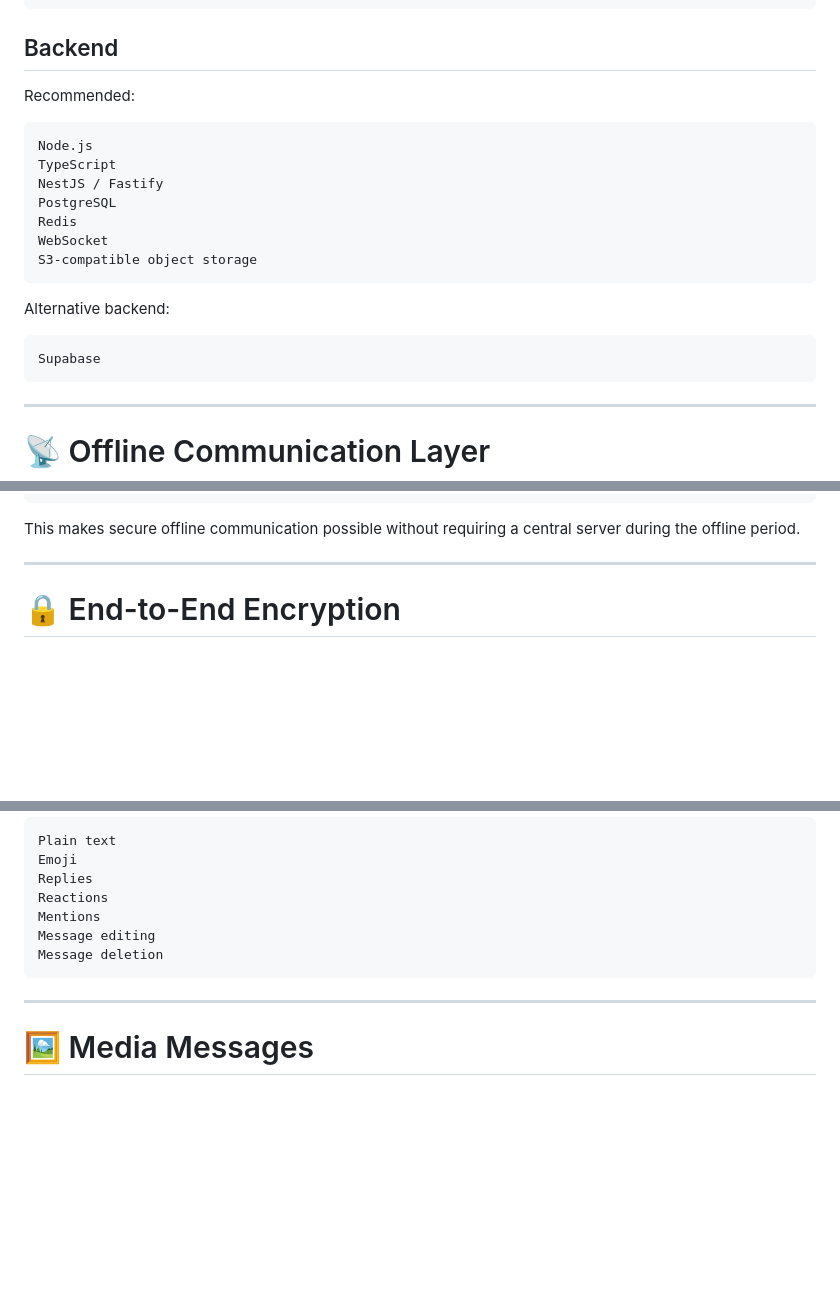
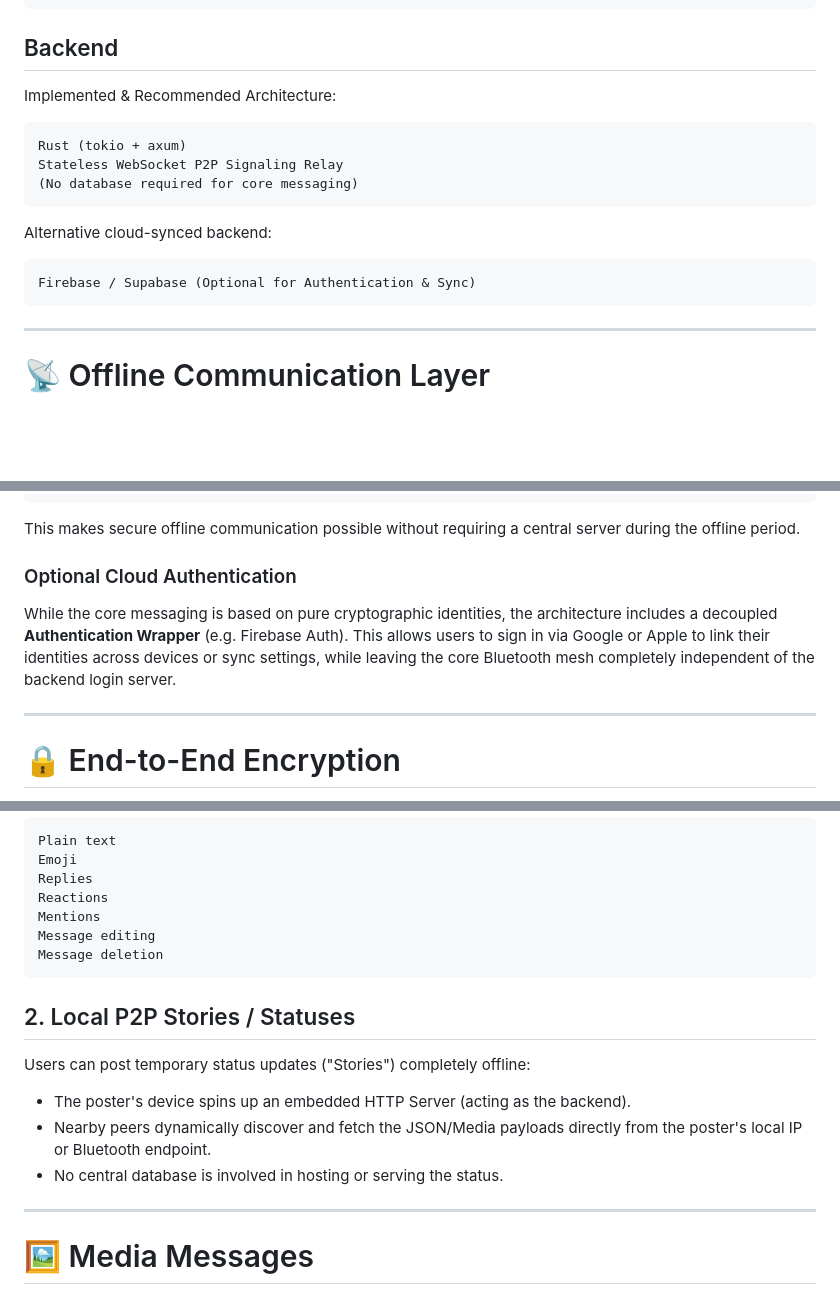
Before and after one commit to soham1304s/stuti_app, a Markdown page: README.md, 3 parts joined by grey strips. Rendered like a GitHub page; blank space fills up the shorter version.

````diff
--- a/README.md
+++ b/README.md
@@ -125,22 +125,18 @@ Drift / SQLite
 
 ## Backend
 
-Recommended:
-
-```text
-Node.js
-TypeScript
-NestJS / Fastify
-PostgreSQL
-Redis
-WebSocket
-S3-compatible object storage
-```
-
-Alternative backend:
-
-```text
-Supabase
+Implemented & Recommended Architecture:
+
+```text
+Rust (tokio + axum)
+Stateless WebSocket P2P Signaling Relay
+(No database required for core messaging)
+```
+
+Alternative cloud-synced backend:
+
+```text
+Firebase / Supabase (Optional for Authentication & Sync)
 ```
 
 ---
@@ -222,6 +218,10 @@ Device IDs
 ```
 
 This makes secure offline communication possible without requiring a central server during the offline period.
+
+### Optional Cloud Authentication
+While the core messaging is based on pure cryptographic identities, the architecture includes a decoupled **Authentication Wrapper** (e.g. Firebase Auth).
+This allows users to sign in via Google or Apple to link their identities across devices or sync settings, while leaving the core Bluetooth mesh completely independent of the backend login server.
 
 ---
 
@@ -591,6 +591,13 @@ Message editing
 Message deletion
 ```
 
+## 2. Local P2P Stories / Statuses
+
+Users can post temporary status updates ("Stories") completely offline:
+* The poster's device spins up an embedded HTTP Server (acting as the backend).
+* Nearby peers dynamically discover and fetch the JSON/Media payloads directly from the poster's local IP or Bluetooth endpoint.
+* No central database is involved in hosting or serving the status.
+
 ---
 
 # 🖼️ Media Messages
````
Also changed, not shown: other parts of README.md (+2 -0 lines).
